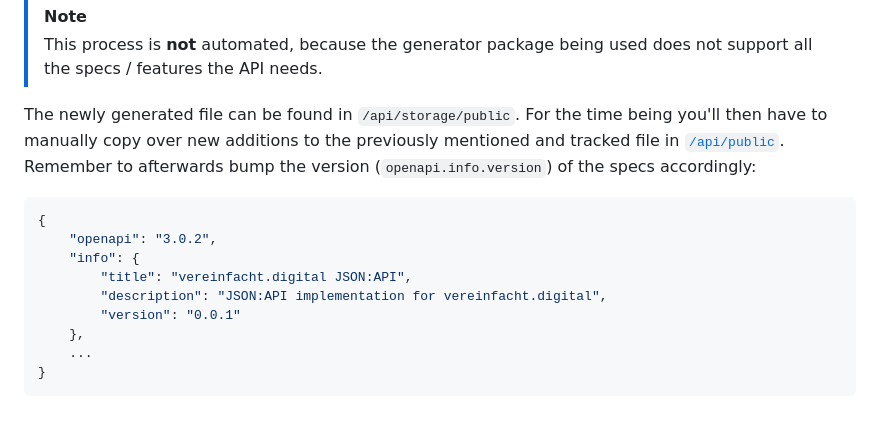
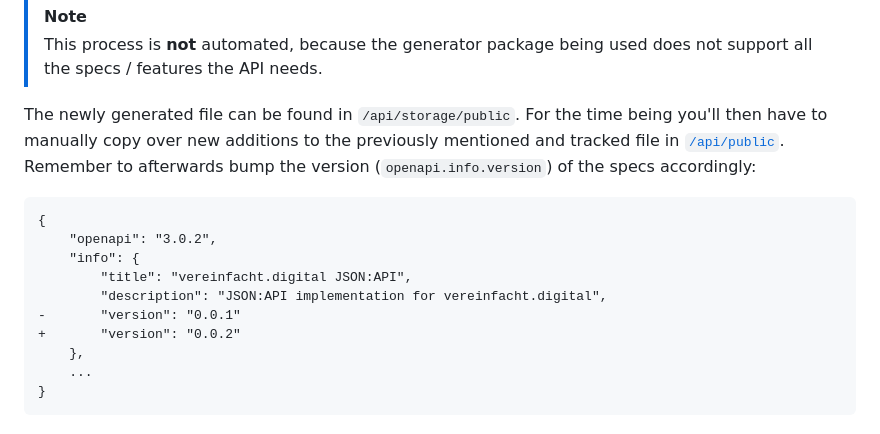
Before and after one commit to vereinfacht/vereinfacht, a Markdown page: README.md, the part around the change. GitHub-like rendering.

Commit message:
chore: use diff highlighting in README

````diff
--- a/README.md
+++ b/README.md
@@ -88,13 +88,14 @@ A new version of this file may be greated with `php artisan jsonapi:openapi:gene
 
 The newly generated file can be found in `/api/storage/public`. For the time being you'll then have to manually copy over new additions to the previously mentioned and tracked file in [`/api/public`](api/public/v1_openapi.json). Remember to afterwards bump the version (`openapi.info.version`) of the specs accordingly:
 
-```json
+```diff
 {
     "openapi": "3.0.2",
     "info": {
         "title": "vereinfacht.digital JSON:API",
         "description": "JSON:API implementation for vereinfacht.digital",
-        "version": "0.0.1"
+-       "version": "0.0.1"
++       "version": "0.0.2"
     },
     ...
 }
````
